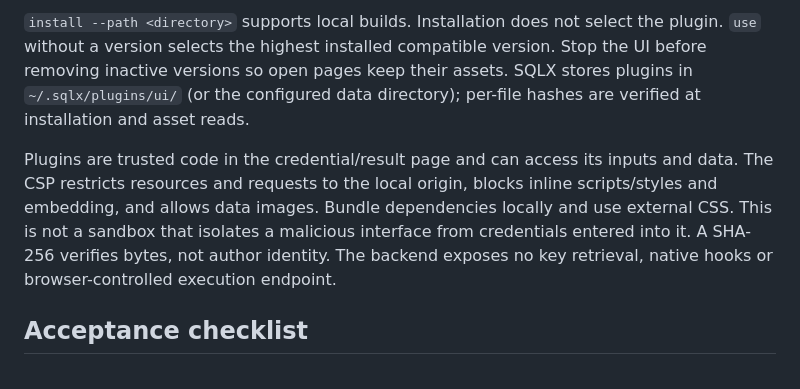
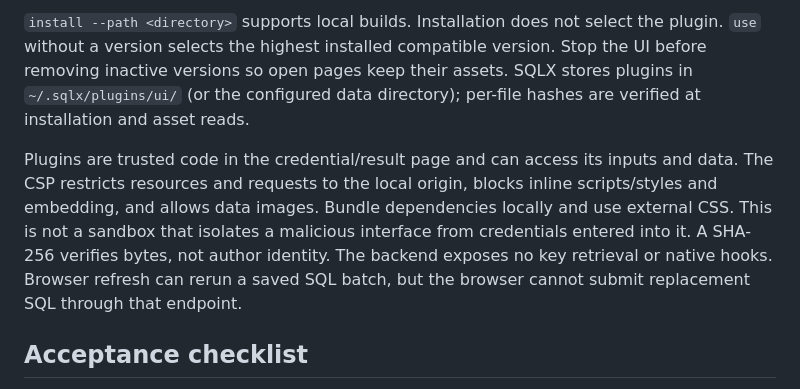
Before and after one commit to OtterMind/sqlx, a Markdown page: docs/ui-plugins.md, the part around the change. Drawn GitHub-style.

```diff
--- a/docs/ui-plugins.md
+++ b/docs/ui-plugins.md
@@ -135,7 +135,7 @@ sqlx ui plugin use my-interface --version 0.1.0
 
 `install --path <directory>` supports local builds. Installation does not select the plugin. `use` without a version selects the highest installed compatible version. Stop the UI before removing inactive versions so open pages keep their assets. SQLX stores plugins in `~/.sqlx/plugins/ui/` (or the configured data directory); per-file hashes are verified at installation and asset reads.
 
-Plugins are trusted code in the credential/result page and can access its inputs and data. The CSP restricts resources and requests to the local origin, blocks inline scripts/styles and embedding, and allows data images. Bundle dependencies locally and use external CSS. This is not a sandbox that isolates a malicious interface from credentials entered into it. A SHA-256 verifies bytes, not author identity. The backend exposes no key retrieval, native hooks or browser-controlled execution endpoint.
+Plugins are trusted code in the credential/result page and can access its inputs and data. The CSP restricts resources and requests to the local origin, blocks inline scripts/styles and embedding, and allows data images. Bundle dependencies locally and use external CSS. This is not a sandbox that isolates a malicious interface from credentials entered into it. A SHA-256 verifies bytes, not author identity. The backend exposes no key retrieval or native hooks. Browser refresh can rerun a saved SQL batch, but the browser cannot submit replacement SQL through that endpoint.
 
 ## Acceptance checklist
 
```
Also changed, not shown: README.md (+2 -2 lines), docs/release-acceptance-v0.1.3.md (added, +60 -0 lines).
